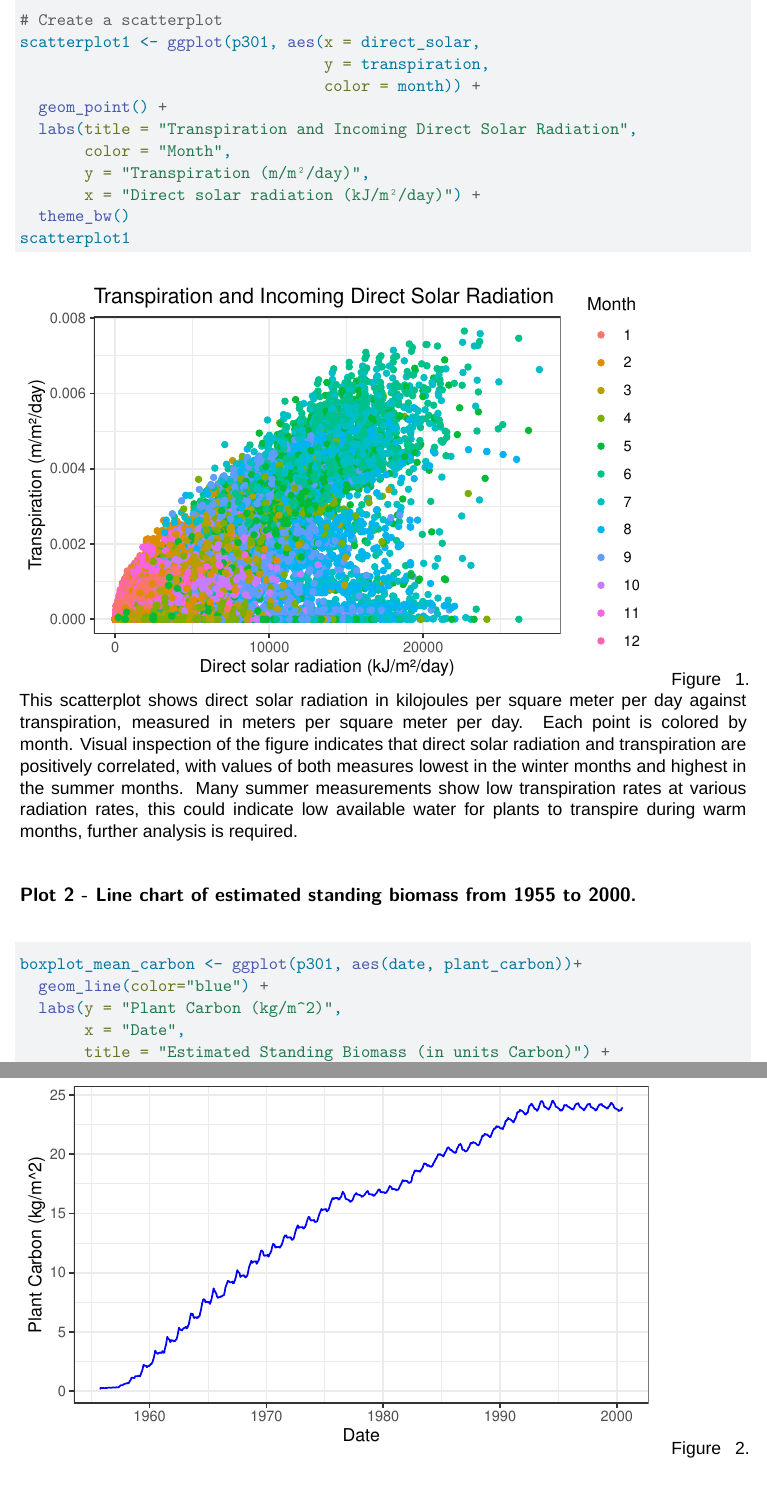
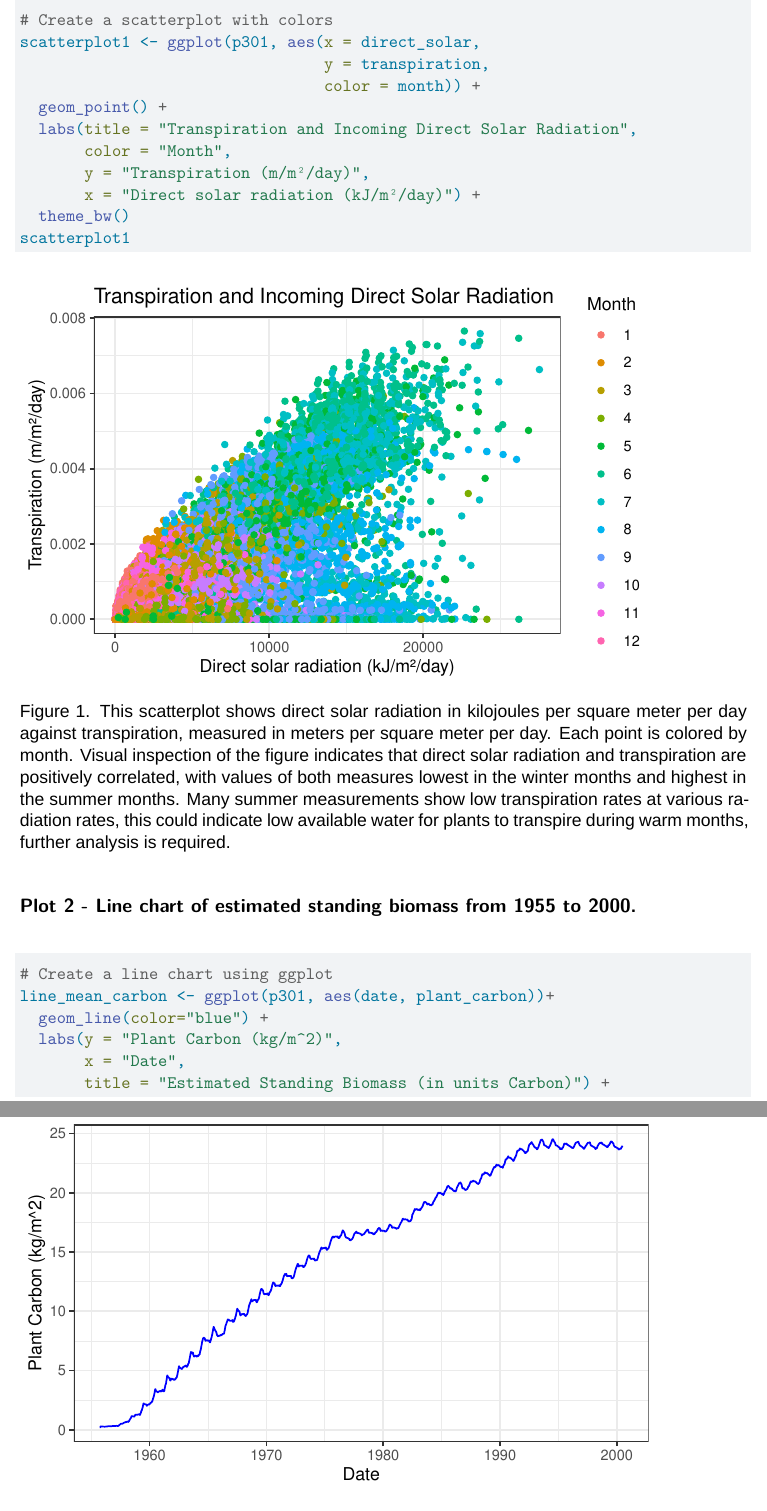
Before and after one commit to NathanLau8/week2_git, a Quarto document (week1/p301_assignment1.qmd): two parts of pages 2 and 3 of 3, joined at a grey line, cut so that both start at the same text, the shorter picture padded with empty space. Rendered offline with R 4.5, knitr and Pandoc in place of Quarto, then LaTeX, with nearby package versions; a font, style sheet, LaTeX package, included part or bibliography that could not be used is replaced or left out.

Commit message:
Line chart and edits

````diff
--- a/week1/p301_assignment1.qmd
+++ b/week1/p301_assignment1.qmd
@@ -38,8 +43,9 @@ p301 <- read.csv(here("data","p301.csv")) |>
 ```
 
 ## Plot 1 - Scatterplot - Direct solar vs. transpiration
+
 ```{r}
-# Create a scatterplot
+# Create a scatterplot with colors
 scatterplot1 <- ggplot(p301, aes(x = direct_solar,
                                  y = transpiration,
                                  color = month)) +
@@ -51,11 +57,14 @@ scatterplot1 <- ggplot(p301, aes(x = direct_solar,
   theme_bw()
 scatterplot1
 ```
+
 Figure 1. This scatterplot shows direct solar radiation in kilojoules per square meter per day against transpiration, measured in meters per square meter per day. Each point is colored by month. Visual inspection of the figure indicates that direct solar radiation and transpiration are positively correlated, with values of both measures lowest in the winter months and highest in the summer months. Many summer measurements show low transpiration rates at various radiation rates, this could indicate low available water for plants to transpire during warm months, further analysis is required.
 
 ## Plot 2 - Line chart of estimated standing biomass from 1955 to 2000.
+
 ```{r}
-boxplot_mean_carbon <- ggplot(p301, aes(date, plant_carbon))+
+# Create a line chart using ggplot
+line_mean_carbon <- ggplot(p301, aes(date, plant_carbon))+
   geom_line(color="blue") +
   labs(y = "Plant Carbon (kg/m^2)",
        x = "Date",
````
Also changed, not shown: week1/p301_assignment1.qmd (10 more changed lines).
